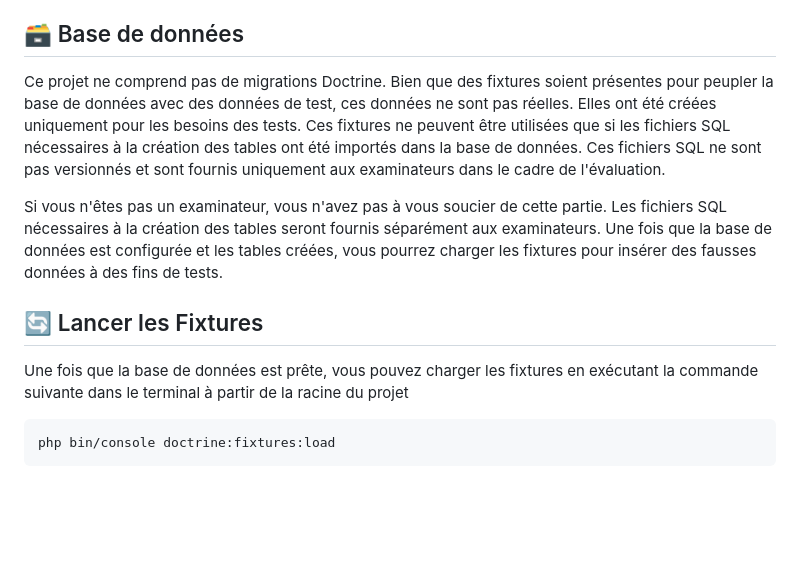
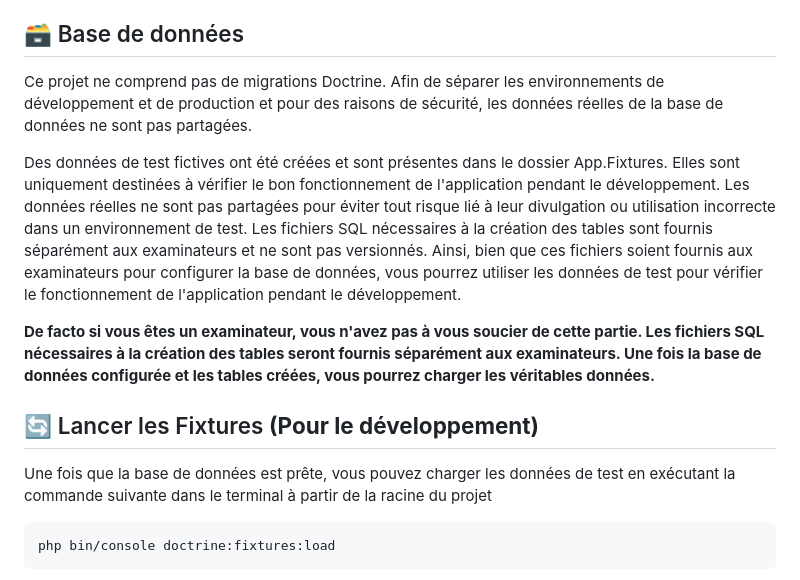
Before and after one commit to Baylox/zooArcadia, a Markdown page: README.md, the part around the change. Rendered like a GitHub page; blank space fills up the shorter version.

Commit message:
Final Update README.md
Explication des données de tests en dev et données de tests en prod.

````diff
--- a/README.md
+++ b/README.md
@@ -113,12 +113,14 @@ http://127.0.0.1:8000 ou http://localhost:8000.
 
 ## 🗃️ Base de données
 
-Ce projet ne comprend pas de migrations Doctrine. Bien que des fixtures soient présentes pour peupler la base de données avec des données de test, ces données ne sont pas réelles. Elles ont été créées uniquement pour les besoins des tests. Ces fixtures ne peuvent être utilisées que si les fichiers SQL nécessaires à la création des tables ont été importés dans la base de données. Ces fichiers SQL ne sont pas versionnés et sont fournis uniquement aux examinateurs dans le cadre de l'évaluation.
+Ce projet ne comprend pas de migrations Doctrine. Afin de séparer les environnements de développement et de production et pour des raisons de sécurité, les données réelles de la base de données ne sont pas partagées.
 
-Si vous n'êtes pas un examinateur, vous n'avez pas à vous soucier de cette partie. Les fichiers SQL nécessaires à la création des tables seront fournis séparément aux examinateurs. Une fois que la base de données est configurée et les tables créées, vous pourrez charger les fixtures pour insérer des fausses données à des fins de tests.
+Des données de test fictives ont été créées et sont présentes dans le dossier App.Fixtures. Elles sont uniquement destinées à vérifier le bon fonctionnement de l'application pendant le développement. Les données réelles ne sont pas partagées pour éviter tout risque lié à leur divulgation ou utilisation incorrecte dans un environnement de test. Les fichiers SQL nécessaires à la création des tables sont fournis séparément aux examinateurs et ne sont pas versionnés. Ainsi, bien que ces fichiers soient fournis aux examinateurs pour configurer la base de données, vous pourrez utiliser les données de test pour vérifier le fonctionnement de l'application pendant le développement.
 
-##  🔄 Lancer les Fixtures
-Une fois que la base de données est prête, vous pouvez charger les fixtures en exécutant la commande suivante dans le terminal à partir de la racine du projet
+**De facto si vous êtes un examinateur, vous n'avez pas à vous soucier de cette partie. Les fichiers SQL nécessaires à la création des tables seront fournis séparément aux examinateurs. Une fois la base de données configurée et les tables créées, vous pourrez charger les véritables données.**
+
+##  🔄 Lancer les Fixtures **(Pour le développement)**
+Une fois que la base de données est prête, vous pouvez charger les données de test en exécutant la commande suivante dans le terminal à partir de la racine du projet
 
 ```bash
 php bin/console doctrine:fixtures:load
````
